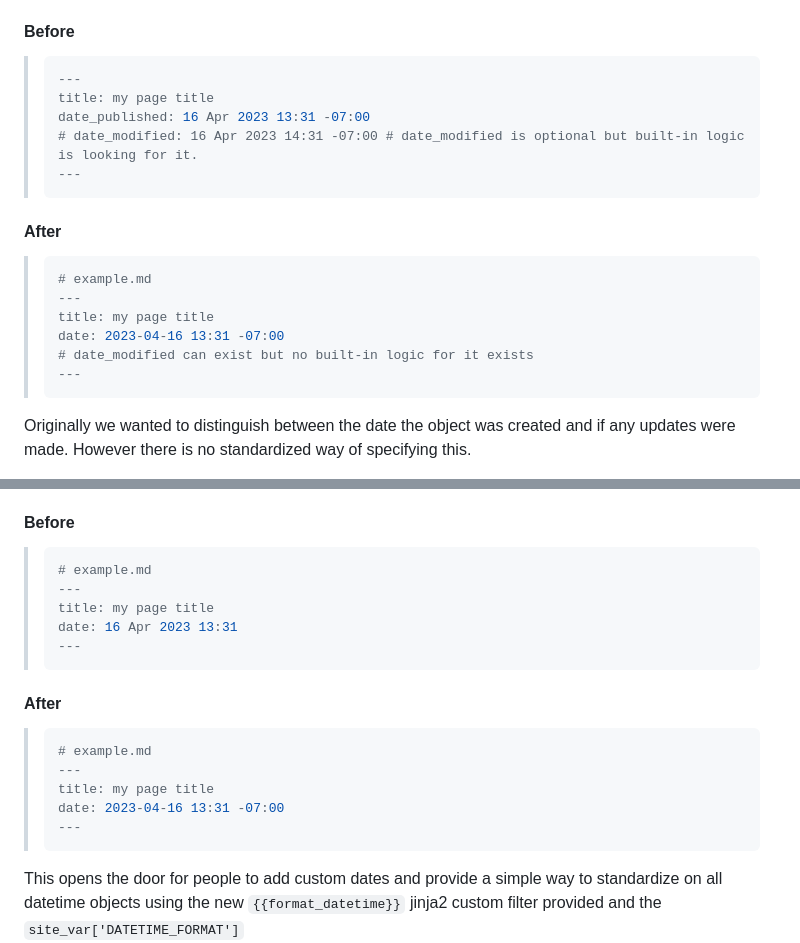
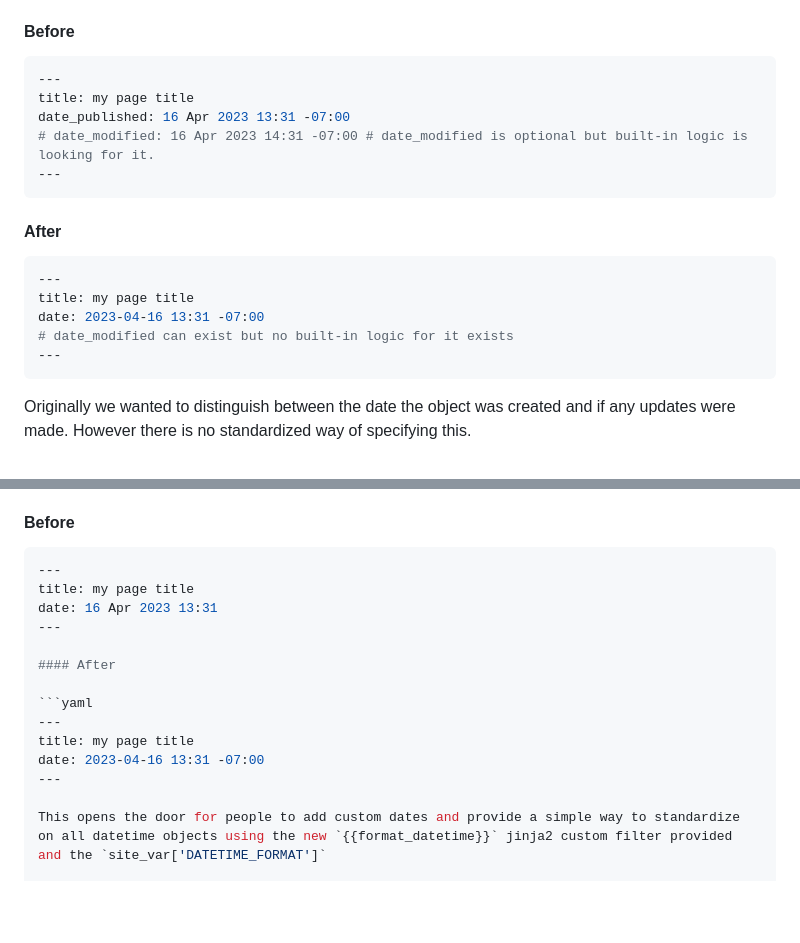
Before and after one commit to kjaymiller/kjaymiller.com, a Markdown page: content/breaking-changes-around-date-handling.md, 2 parts joined by grey strips. Drawn GitHub-style; blank space fills up the shorter version.

Commit message:
pull code out of blocks

````diff
--- a/content/breaking-changes-around-date-handling.md
+++ b/content/breaking-changes-around-date-handling.md
@@ -19,26 +19,24 @@ In previous versions, `Blog` objects required a `date_published` and had code fo
 
 ####  Before
 
->
-> ```yaml
-> ---
-> title: my page title
-> date_published: 16 Apr 2023 13:31 -07:00
-> # date_modified: 16 Apr 2023 14:31 -07:00 # date_modified is optional but built-in logic is looking for it.
-> ---
-> ```
+```yaml
+---
+title: my page title
+date_published: 16 Apr 2023 13:31 -07:00
+# date_modified: 16 Apr 2023 14:31 -07:00 # date_modified is optional but built-in logic is looking for it.
+---
+```
 
 #### After
 
-> ```yaml
-> # example.md
-> ---
-> title: my page title
-> date: 2023-04-16 13:31 -07:00
-> # date_modified can exist but no built-in logic for it exists
-> ---
-> ```
->
+```yaml
+---
+title: my page title
+date: 2023-04-16 13:31 -07:00
+# date_modified can exist but no built-in logic for it exists
+---
+```
+
 Originally we wanted to distinguish between the date the object was created and if any updates were made. However there is no standardized way of specifying this.
 
 Render Engine has a liberal approach to how custom attributes are handled and we can do that because we only work to modify code that is required. The custom code that was introduced was designed to handle inconsistencies with naming. There was much concern in detecting the right values and making them consistent behind the scenes. Changing `date_published` to `date` and removing `date_modified` removes the need for correcting naming.
@@ -53,21 +51,19 @@ Date-based aggregation is common. For this reason, it benefits us to let that da
 
 #### Before
 
-> ```yaml
-> # example.md
-> ---
-> title: my page title
-> date: 16 Apr 2023 13:31
-> ---
+```yaml
+---
+title: my page title
+date: 16 Apr 2023 13:31
+---
 
 #### After
->
-> ```yaml
-> # example.md
-> ---
-> title: my page title
-> date: 2023-04-16 13:31 -07:00
-> ---
+
+```yaml
+---
+title: my page title
+date: 2023-04-16 13:31 -07:00
+---
 
 This opens the door for people to add custom dates and provide a simple way to standardize on all datetime objects using the new `{{format_datetime}}` jinja2 custom filter provided and the `site_var['DATETIME_FORMAT']`
 
````
